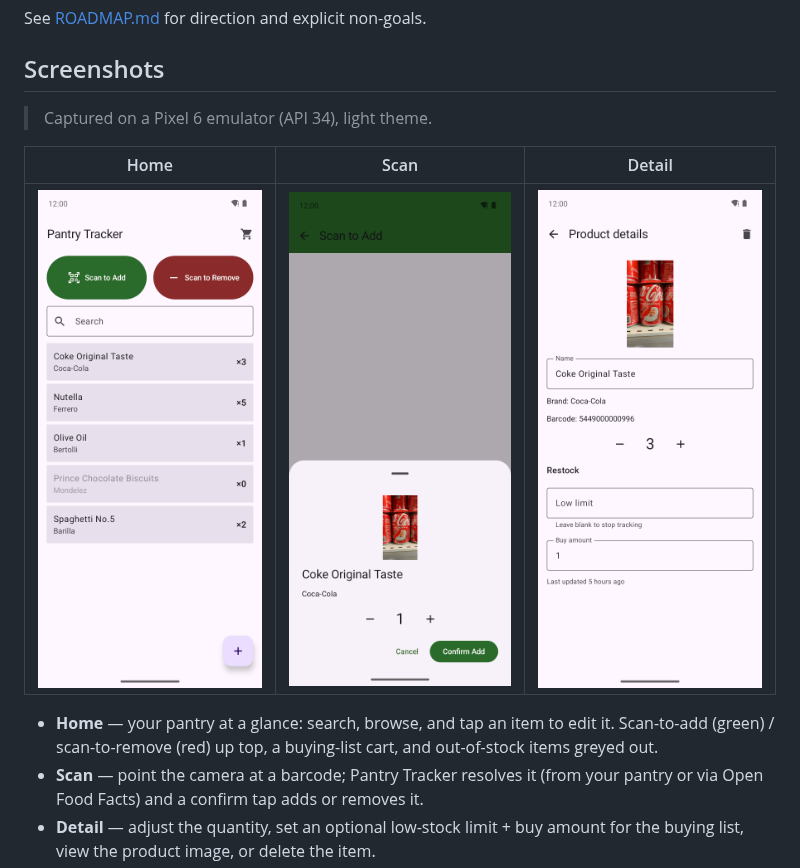
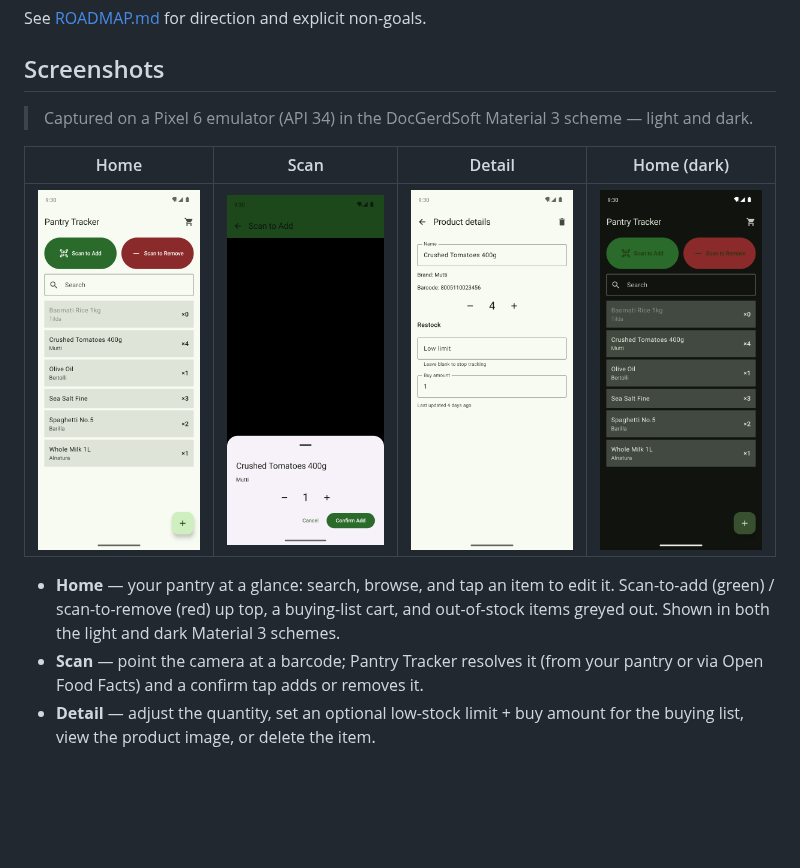
Before and after one commit to DocGerd/pantry-tracker, a Markdown page: README.md, the part around the change. GitHub-like rendering; pictures changed too: docs/images/detail.png, docs/images/home.png, docs/images/home_dark.png (added); blank space fills up the shorter version.

Commit message:
docs(brand): refresh store screenshots in the M3 scheme + add dark Home (#236)

```diff
--- a/README.md
+++ b/README.md
@@ -42,13 +42,13 @@ See [ROADMAP.md](ROADMAP.md) for direction and explicit non-goals.
 
 ## Screenshots
 
-> Captured on a Pixel 6 emulator (API 34), light theme.
+> Captured on a Pixel 6 emulator (API 34) in the DocGerdSoft Material 3 scheme — light and dark.
 
-| Home | Scan | Detail |
-|:---:|:---:|:---:|
-| ![Home screen — inventory list with search; out-of-stock items greyed out](docs/images/home.png) | ![Scan screen — resolved-product preview with a quantity stepper](docs/images/scan.png) | ![Detail screen — product image, quantity stepper, and restock limits](docs/images/detail.png) |
+| Home | Scan | Detail | Home (dark) |
+|:---:|:---:|:---:|:---:|
+| ![Home screen — inventory list with search; out-of-stock items greyed out](docs/images/home.png) | ![Scan screen — resolved-product preview with a quantity stepper](docs/images/scan.png) | ![Detail screen — quantity stepper and restock limits](docs/images/detail.png) | ![Home screen rendered in the Material 3 dark theme](docs/images/home_dark.png) |
 
-- **Home** — your pantry at a glance: search, browse, and tap an item to edit it. Scan-to-add (green) / scan-to-remove (red) up top, a buying-list cart, and out-of-stock items greyed out.
+- **Home** — your pantry at a glance: search, browse, and tap an item to edit it. Scan-to-add (green) / scan-to-remove (red) up top, a buying-list cart, and out-of-stock items greyed out. Shown in both the light and dark Material 3 schemes.
 - **Scan** — point the camera at a barcode; Pantry Tracker resolves it (from your pantry or via Open Food Facts) and a confirm tap adds or removes it.
 - **Detail** — adjust the quantity, set an optional low-stock limit + buy amount for the buying list, view the product image, or delete the item.
 
```
